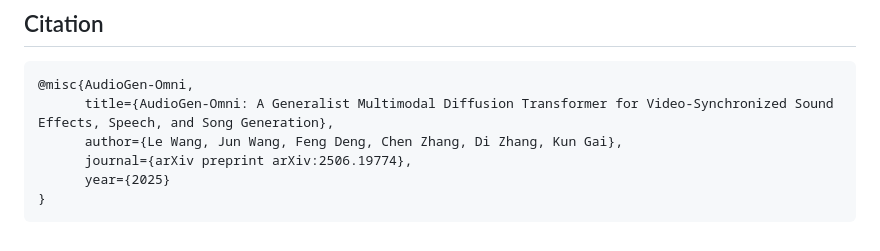
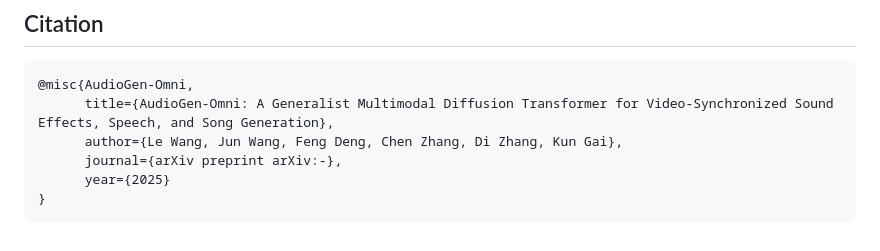
Before and after one commit to ciyou2/AudioGen-Omni, a Markdown page: README.md, the part around the change printed below. GitHub-like rendering.

````diff
--- a/README.md
+++ b/README.md
@@ -35,7 +35,7 @@ Even more remarkably, AudioGen-Omni  also delivers competitive or superior resul
 @misc{AudioGen-Omni,
       title={AudioGen-Omni: A Generalist Multimodal Diffusion Transformer for Video-Synchronized Sound Effects, Speech, and Song Generation},
       author={Le Wang, Jun Wang, Feng Deng, Chen Zhang, Di Zhang, Kun Gai},
-      journal={arXiv preprint arXiv:2506.19774},
+      journal={arXiv preprint arXiv:-},
       year={2025}
 }
 ```
````
Also changed, not shown: other parts of README.md (+1 -1 lines).
